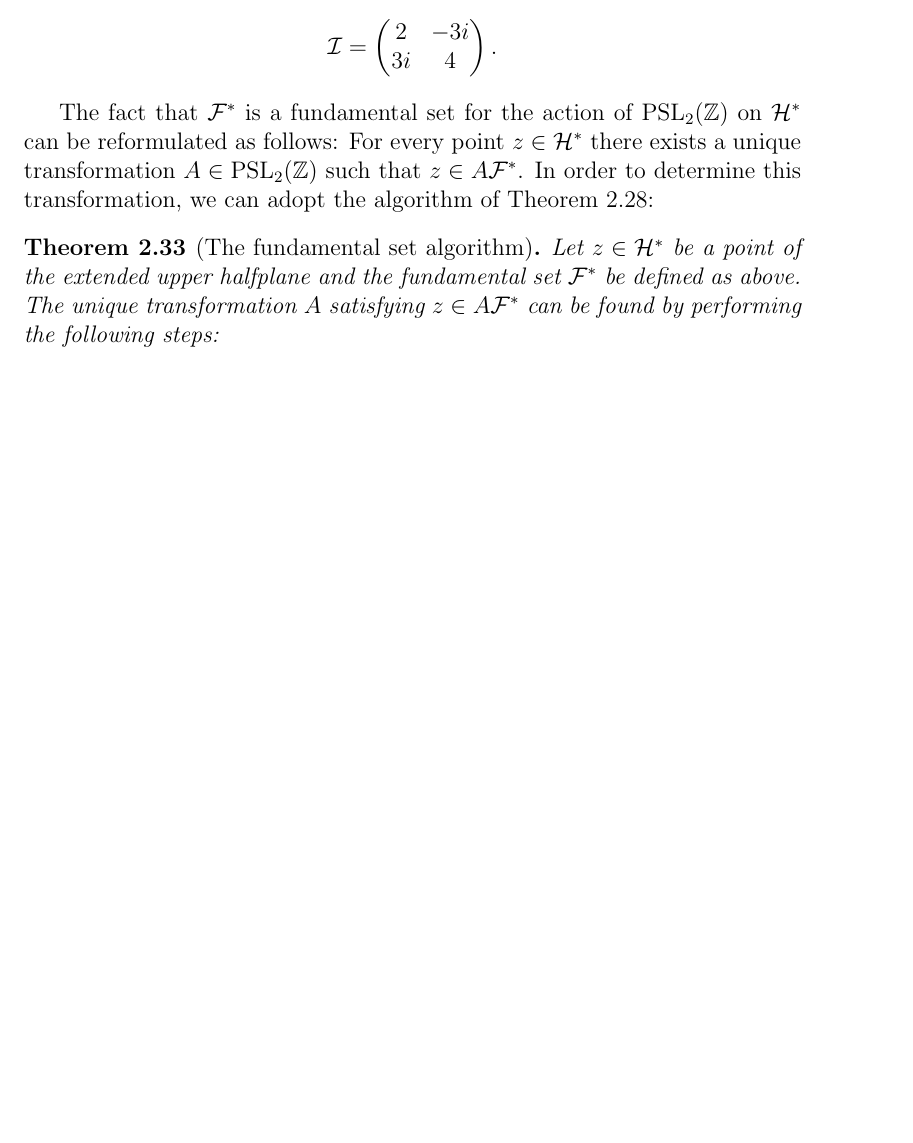
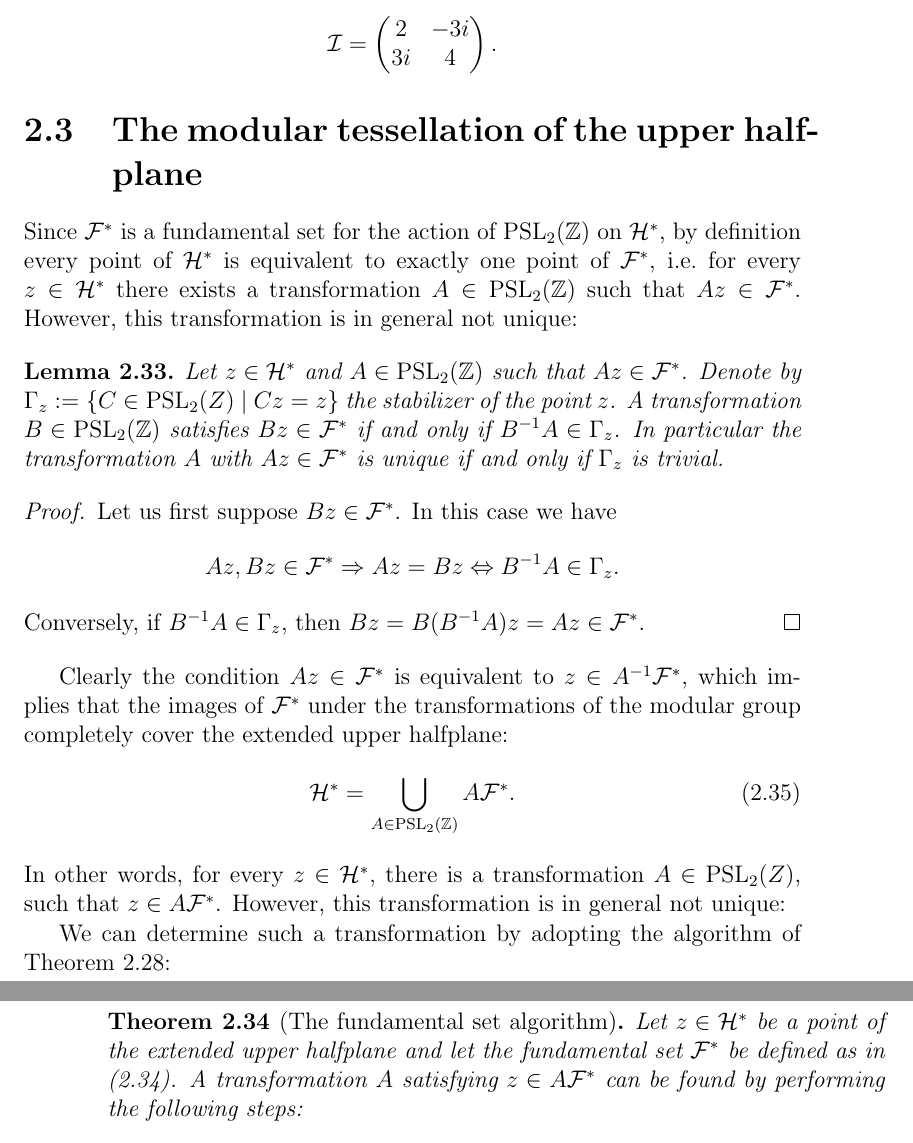
Before and after one commit to RafaelMri/ModularGroup, a LaTeX document (tex/main.tex, which reads tex/sec-tessellation.tex, tex/sub-psl2action.tex): part of page 51 of 62 before the commit and two parts of pages 51 and 52 of 62 after it, the two joined at a grey line, cut so that both start at the same text, the shorter picture padded with empty space. Compiled offline with LaTeX, dvips and Ghostscript; the source files are stored in an older character set and shown here as Unicode.

Commit message:
added seperate section for tessellation

```diff
--- /dev/null
+++ b/tex/sec-tessellation.tex
@@ -0,0 +1,28 @@
+\section{The modular tessellation of the upper halfplane}
+
+Since $\FunSet$ is a fundamental set for the action of $\PSL{\Z}$ on $\EU$, by definition every point of $\EU$ is equivalent to exactly one point of $\FunSet$, \ie for every $z \in \EU$ there exists a transformation $A \in \PSL{\Z}$ such that $Az \in \FunSet$. However, this transformation is in general not unique:
+
+\begin{lemma}
+Let $z \in \EU$ and $A \in \PSL{\Z}$ such that $Az \in \FunSet$. Denote by $\Gamma_z := \setdef{C \in \PSL{Z}}{Cz = z}$ the stabilizer of the point $z$. A transformation $B \in \PSL{\Z}$ satisfies $Bz \in \FunSet$ if and only if $\inv{B}A \in \Gamma_z$. In particular the transformation $A$ with $Az \in \FunSet$ is unique if and only if $\Gamma_z$ is trivial.
+\end{lemma}
+\begin{proof}
+Let us first suppose $Bz \in \FunSet$. In this case we have
+\begin{equation*}
+Az, Bz \in \FunSet \Rightarrow Az = Bz \Leftrightarrow \inv{B}A \in \Gamma_z.
+\end{equation*}
+Conversely, if $\inv{B}A \in \Gamma_z$, then $Bz = B(\inv{B}A)z = Az \in \FunSet$.
+\end{proof}
+
+Clearly the condition $Az \in \FunSet$ is equivalent to $z \in \inv{A} \FunSet$, which implies that the images of $\FunSet$ under the transformations of the modular group completely cover the extended upper halfplane:
+\begin{equation}
+\label{eqn_EUCovering}
+\EU = \bigcup_{A \in \PSL{\Z}} A \FunSet.
+\end{equation}
+In other words, for every $z \in \EU$, there is a transformation $A \in \PSL{Z}$, such that $z \in A \FunSet$. However, this transformation is in general not unique:
+
+We can determine such a transformation by adopting the algorithm of Theorem~\ref{thm_SL2FunDomAlg}:
+
+\begin{theorem}[The fundamental set algorithm]
+Let $z \in \EU$ be a point of the extended upper halfplane and let the fundamental set $\FunSet$ be defined as in (\ref{eqn_PSL2FunSet}). A transformation $A$ satisfying $z \in A \FunSet$ can be found by performing the following steps:
+\begin{enumerate}
+\item Set $j := -1$ and $B_0 := 1$.
--- a/tex/sub-psl2action.tex
+++ b/tex/sub-psl2action.tex
@@ -101,10 +101,3 @@ Moreover there exists a unique (open) g-disk $\Indisk \subseteq \FunDom$, which
 \Indisk = \mat{2}{-3\ii}{3\ii}{4}.
 \end{equation*}
 \end{remark}
-
-The fact that $\FunSet$ is a fundamental set for the action of $\PSL{\Z}$ on $\EU$ can be reformulated as follows: For every point $z \in \EU$ there exists a unique transformation $A \in \PSL{\Z}$ such that $z \in A \FunSet$. In order to determine this transformation, we can adopt the algorithm of Theorem~\ref{thm_SL2FunDomAlg}:
-
-\begin{theorem}[The fundamental set algorithm]
-Let $z \in \EU$ be a point of the extended upper halfplane and the fundamental set $\FunSet$ be defined as above. The unique transformation $A$ satisfying $z \in A \FunSet$ can be found by performing the following steps:
-\begin{enumerate}
-\item Set $j := -1$ and $B_0 := 1$.
```
Also changed, not shown: tex/main.tex (+3 -0 lines), tex/sec-fordconf.tex (+3 -2 lines), tex/sec-tessellation.tex (34 more changed lines), tex/sub-psl2action.tex (36 more changed lines), 1 other file.
